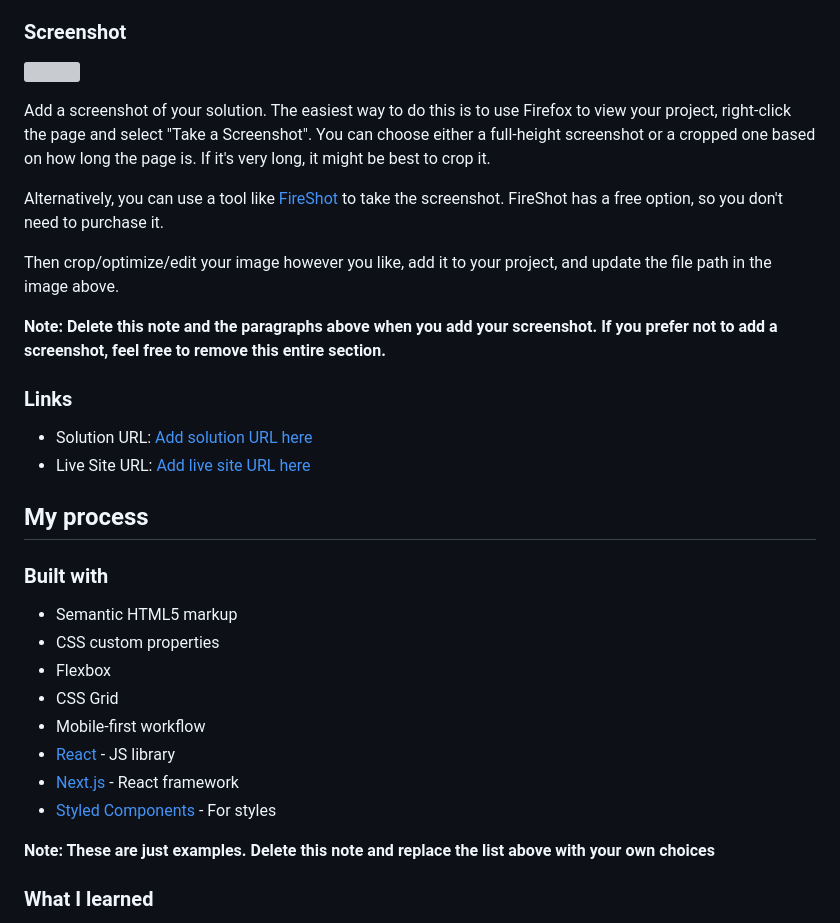
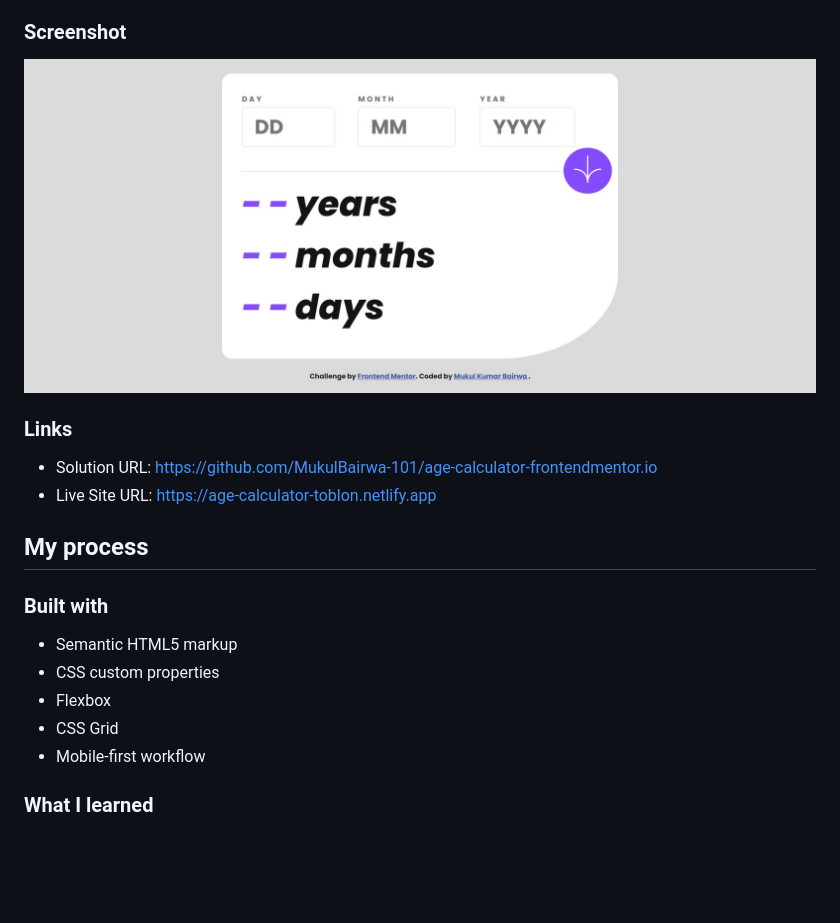
Before and after one commit to MukulBairwa-101/age-calculator-frontendmentor.io, a Markdown page: README-template.md, the part around the change printed below. Drawn GitHub-style; pictures changed too: assets/images/screenshot.jpg (added); blank space fills up the shorter version; grey boxes are pictures that could not be loaded.

```diff
--- a/README-template.md
+++ b/README-template.md
@@ -37,20 +37,14 @@ Users should be able to:
 
 ### Screenshot
 
-![](./screenshot.jpg)
+![](./assets/images/screenshot.jpg)
 
-Add a screenshot of your solution. The easiest way to do this is to use Firefox to view your project, right-click the page and select "Take a Screenshot". You can choose either a full-height screenshot or a cropped one based on how long the page is. If it's very long, it might be best to crop it.
 
-Alternatively, you can use a tool like [FireShot](https://getfireshot.com/) to take the screenshot. FireShot has a free option, so you don't need to purchase it.
-
-Then crop/optimize/edit your image however you like, add it to your project, and update the file path in the image above.
-
-**Note: Delete this note and the paragraphs above when you add your screenshot. If you prefer not to add a screenshot, feel free to remove this entire section.**
 
 ### Links
 
-- Solution URL: [Add solution URL here](https://your-solution-url.com)
-- Live Site URL: [Add live site URL here](https://your-live-site-url.com)
+- Solution URL: https://github.com/MukulBairwa-101/age-calculator-frontendmentor.io
+- Live Site URL: https://age-calculator-toblon.netlify.app
 
 ## My process
 
@@ -61,11 +55,7 @@ Then crop/optimize/edit your image however you like, add it to your project, and
 - Flexbox
 - CSS Grid
 - Mobile-first workflow
-- [React](https://reactjs.org/) - JS library
-- [Next.js](https://nextjs.org/) - React framework
-- [Styled Components](https://styled-components.com/) - For styles
 
-**Note: These are just examples. Delete this note and replace the list above with your own choices**
 
 ### What I learned
 
```
Also changed, not shown: other parts of README-template.md (+2 -21 lines).
